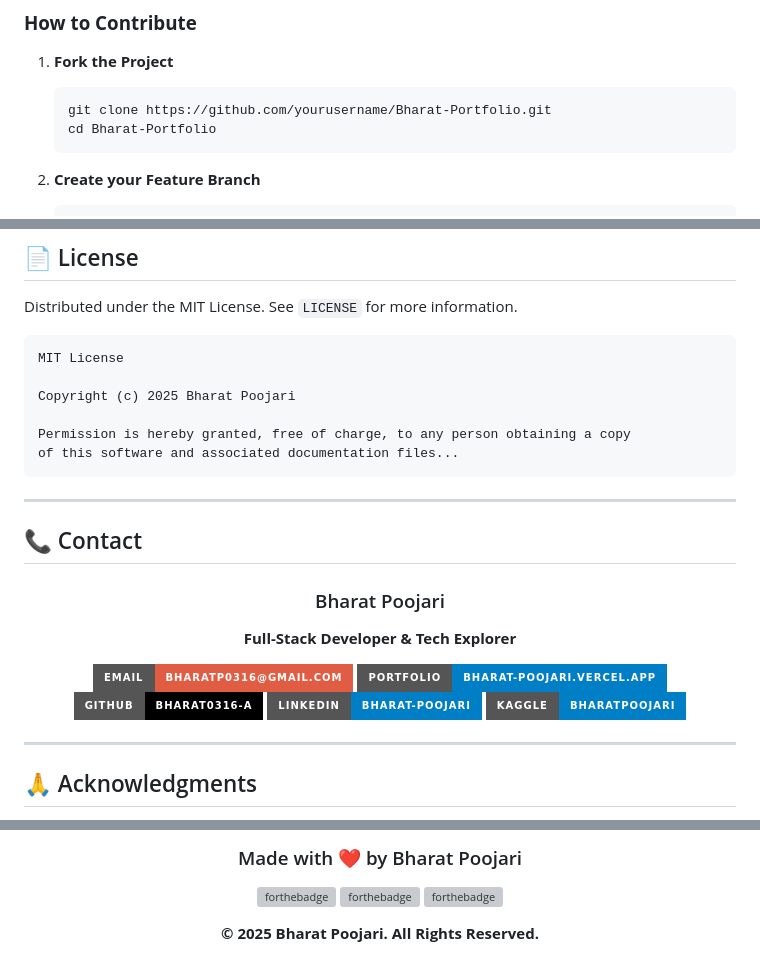
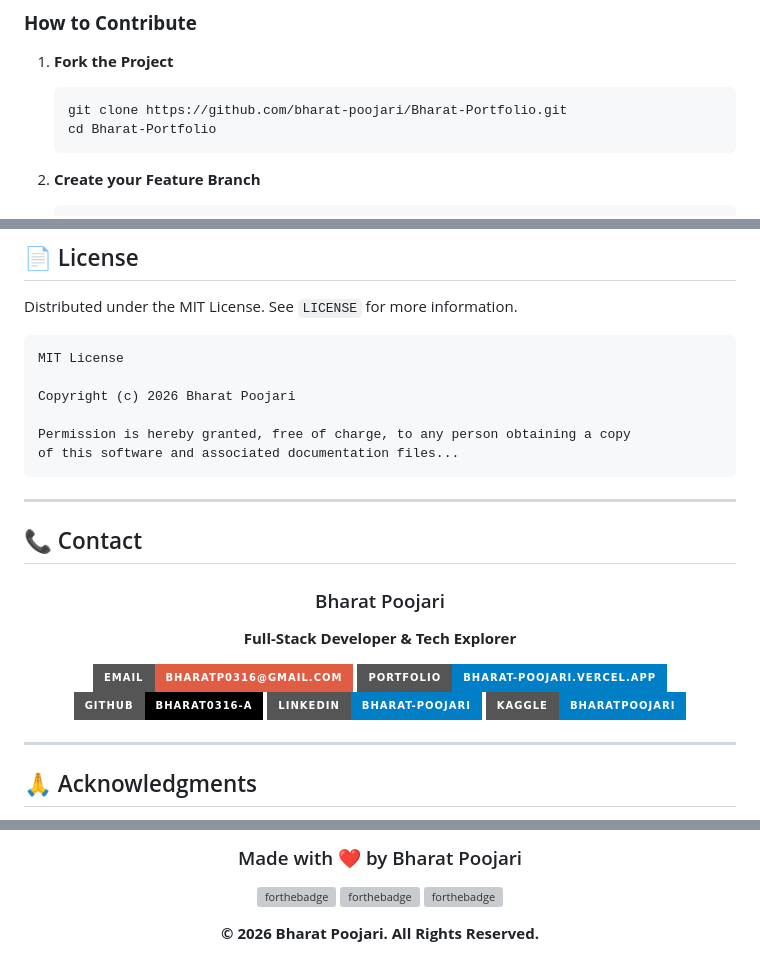
Before and after one commit to bharat-poojari/Bharat-Portfolio, a Markdown page: README.md, 3 parts joined by grey strips. GitHub-like rendering; badges without logos; grey boxes are pictures that could not be loaded.

````diff
--- a/README.md
+++ b/README.md
@@ -300,7 +300,7 @@ Contributions are what make the open source community such an amazing place to l
 
 1. **Fork the Project**
    ```bash
-   git clone https://github.com/yourusername/Bharat-Portfolio.git
+   git clone https://github.com/bharat-poojari/Bharat-Portfolio.git
    cd Bharat-Portfolio
    ```
 
@@ -337,7 +337,7 @@ Distributed under the MIT License. See `LICENSE` for more information.
 ```
 MIT License
 
-Copyright (c) 2025 Bharat Poojari
+Copyright (c) 2026 Bharat Poojari
 
 Permission is hereby granted, free of charge, to any person obtaining a copy
 of this software and associated documentation files...
@@ -390,6 +390,6 @@ If you like this project, please consider:
 [![forthebadge](https://forthebadge.com/images/badges/validated-html5.svg)](https://validator.w3.org/)
 [![forthebadge](https://forthebadge.com/images/badges/uses-css.svg)](https://jigsaw.w3.org/css-validator/)
 
-**© 2025 Bharat Poojari. All Rights Reserved.**
+**© 2026 Bharat Poojari. All Rights Reserved.**
 
 </div>
````
Also changed, not shown: other parts of README.md (+9 -9 lines).
